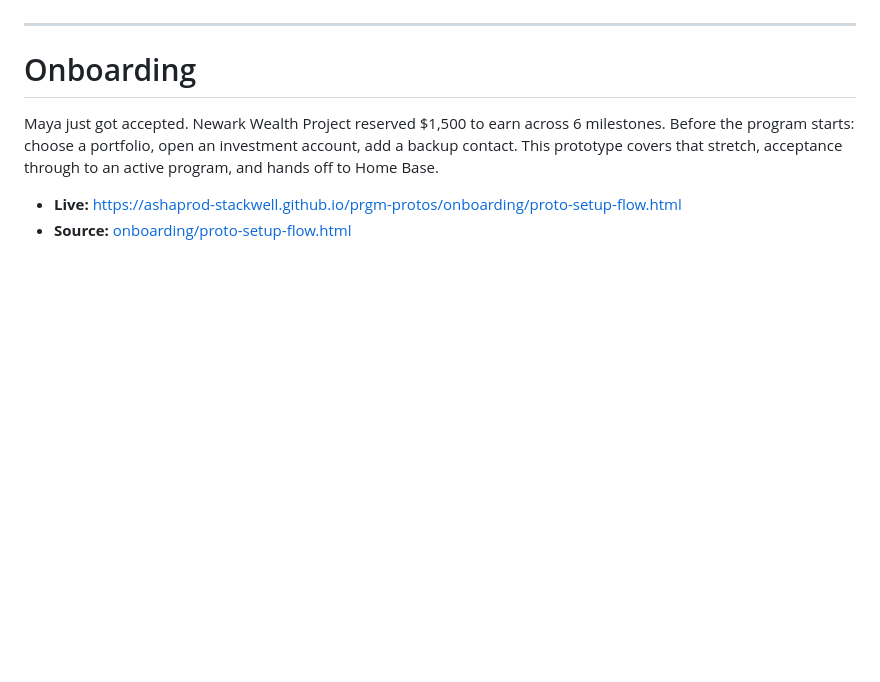
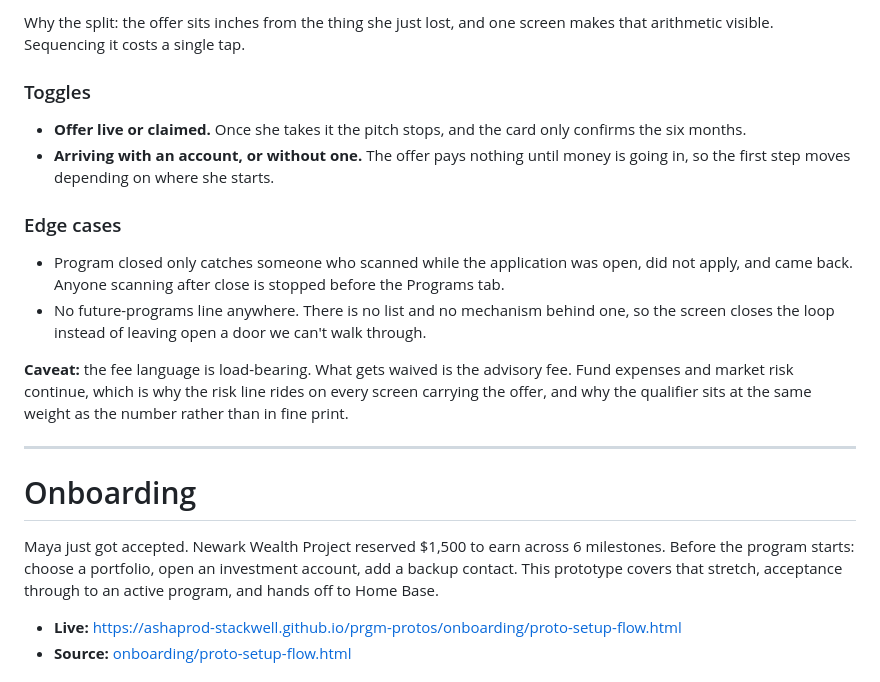
Before and after one commit to ashaprod-stackwell/prgm-protos, a Markdown page: README.md, the part around one of its changes. Rendered like a GitHub page; blank space fills up the shorter version.

```diff
--- a/README.md
+++ b/README.md
@@ -10,3 +55,16 @@ Interactive prototypes for the Stackwell Programs experience. Best viewed on a p
+Why the split: the offer sits inches from the thing she just lost, and one screen makes that arithmetic visible. Sequencing it costs a single tap.
+
+### Toggles
+
+- **Offer live or claimed.** Once she takes it the pitch stops, and the card only confirms the six months.
+- **Arriving with an account, or without one.** The offer pays nothing until money is going in, so the first step moves depending on where she starts.
+
+### Edge cases
+
+- Program closed only catches someone who scanned while the application was open, did not apply, and came back. Anyone scanning after close is stopped before the Programs tab.
+- No future-programs line anywhere. There is no list and no mechanism behind one, so the screen closes the loop instead of leaving open a door we can't walk through.
+
+**Caveat:** the fee language is load-bearing. What gets waived is the advisory fee. Fund expenses and market risk continue, which is why the risk line rides on every screen carrying the offer, and why the qualifier sits at the same weight as the number rather than in fine print.
 
 ---
 
```
Also changed, not shown: other parts of README.md (+45 -0 lines).
